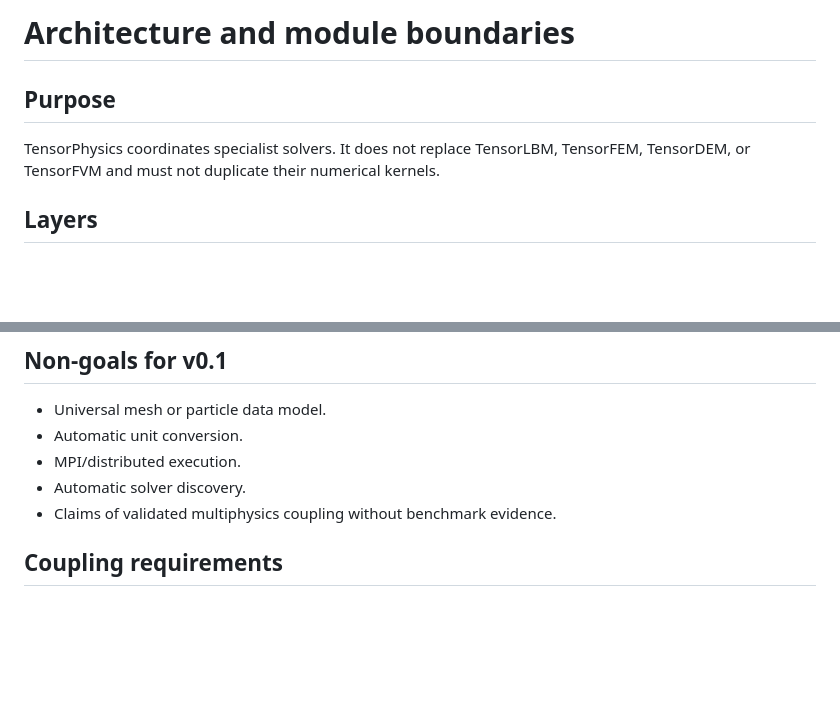
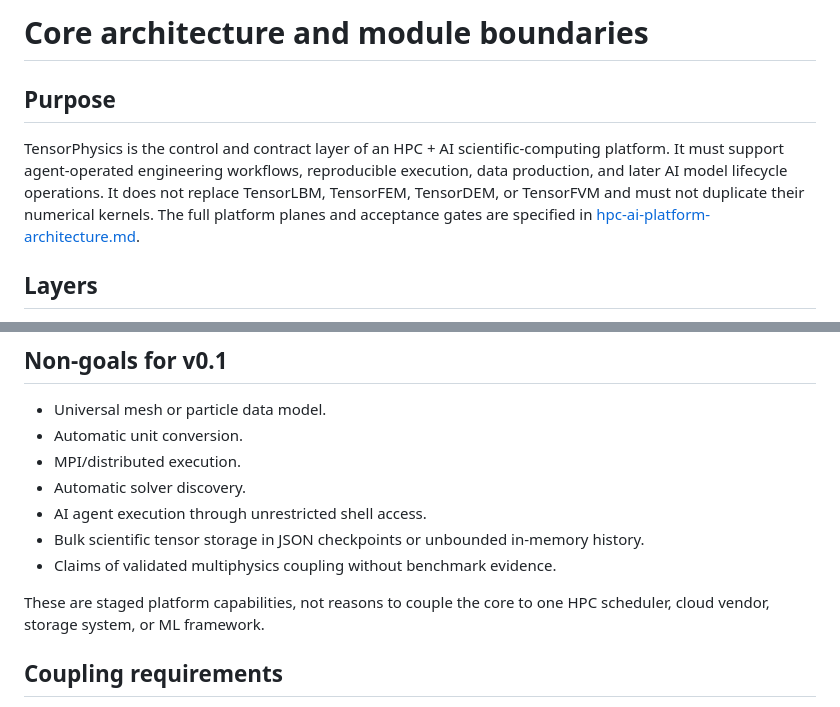
Before and after one commit to cxs503/TensorPhysics, a Markdown page: docs/architecture.md, 2 parts joined by grey strips. Drawn GitHub-style; blank space fills up the shorter version.

Commit message:
Align core architecture with HPC AI platform planes

```diff
--- a/docs/architecture.md
+++ b/docs/architecture.md
@@ -1,7 +1,7 @@
-# Architecture and module boundaries
+# Core architecture and module boundaries
 
 ## Purpose
-TensorPhysics coordinates specialist solvers. It does not replace TensorLBM, TensorFEM, TensorDEM, or TensorFVM and must not duplicate their numerical kernels.
+TensorPhysics is the control and contract layer of an HPC + AI scientific-computing platform. It must support agent-operated engineering workflows, reproducible execution, data production, and later AI model lifecycle operations. It does not replace TensorLBM, TensorFEM, TensorDEM, or TensorFVM and must not duplicate their numerical kernels. The full platform planes and acceptance gates are specified in [hpc-ai-platform-architecture.md](hpc-ai-platform-architecture.md).
 
 ## Layers
 - **Specialist solvers:** own discretization, numerical kernels, constitutive/contact models, solver state, and performance-critical operations.
@@ -32,7 +32,11 @@ Coupling callback failures mark the simulation FAILED and are surfaced as Simula
 - Automatic unit conversion.
 - MPI/distributed execution.
 - Automatic solver discovery.
+- AI agent execution through unrestricted shell access.
+- Bulk scientific tensor storage in JSON checkpoints or unbounded in-memory history.
 - Claims of validated multiphysics coupling without benchmark evidence.
+
+These are staged platform capabilities, not reasons to couple the core to one HPC scheduler, cloud vendor, storage system, or ML framework.
 
 ## Coupling requirements
 A physically meaningful coupling operator must define exchange phases, data ownership, units, interpolation/conservation properties, convergence criteria, and failure/rollback semantics before implementation.
```
